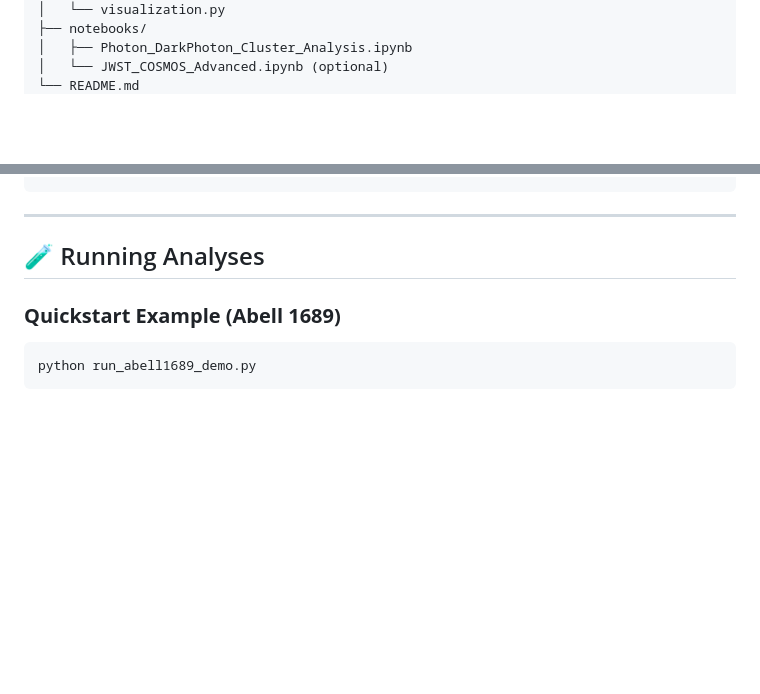
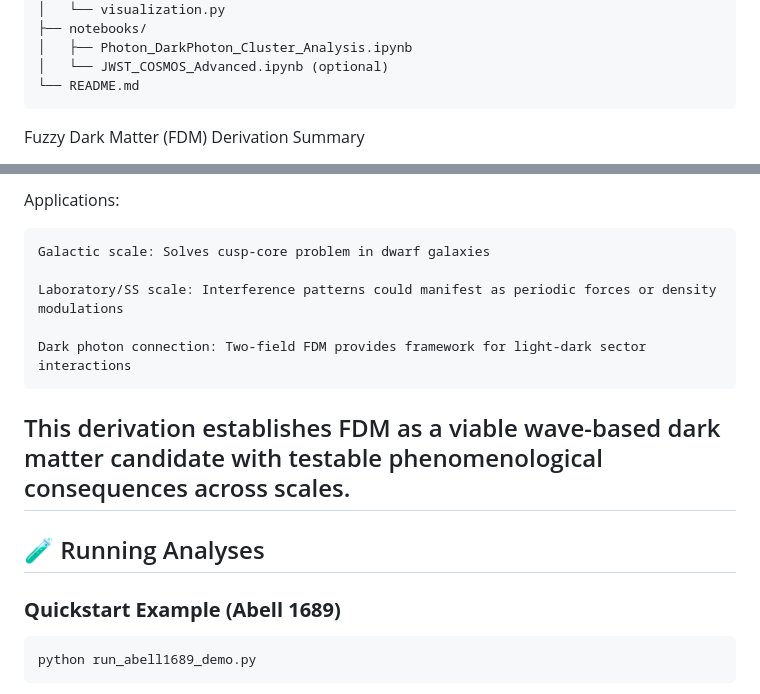
Before and after one commit to tlcagford/Primordial-Photon-Dark-Photon-Entanglement, a Markdown page: README.md, 2 parts joined by grey strips. Drawn GitHub-style; blank space fills up the shorter version.

````diff
--- a/README.md
+++ b/README.md
@@ -40,4 +40,5 @@ Primordial-Photon-Dark-Photon-Entanglement/
 │   └── JWST_COSMOS_Advanced.ipynb (optional)
 └── README.md
 ```
+Fuzzy Dark Matter (FDM) Derivation Summary
 
@@ -44,3 +138,12 @@ Primordial-Photon-Dark-Photon-Entanglement/
+Applications:
+
+    Galactic scale: Solves cusp-core problem in dwarf galaxies
+
+    Laboratory/SS scale: Interference patterns could manifest as periodic forces or density modulations
+
+    Dark photon connection: Two-field FDM provides framework for light-dark sector interactions
+
+This derivation establishes FDM as a viable wave-based dark matter candidate with testable phenomenological consequences across scales.
 ---
 
 ## 🧪 Running Analyses
````
Also changed, not shown: other parts of README.md (+93 -0 lines).
